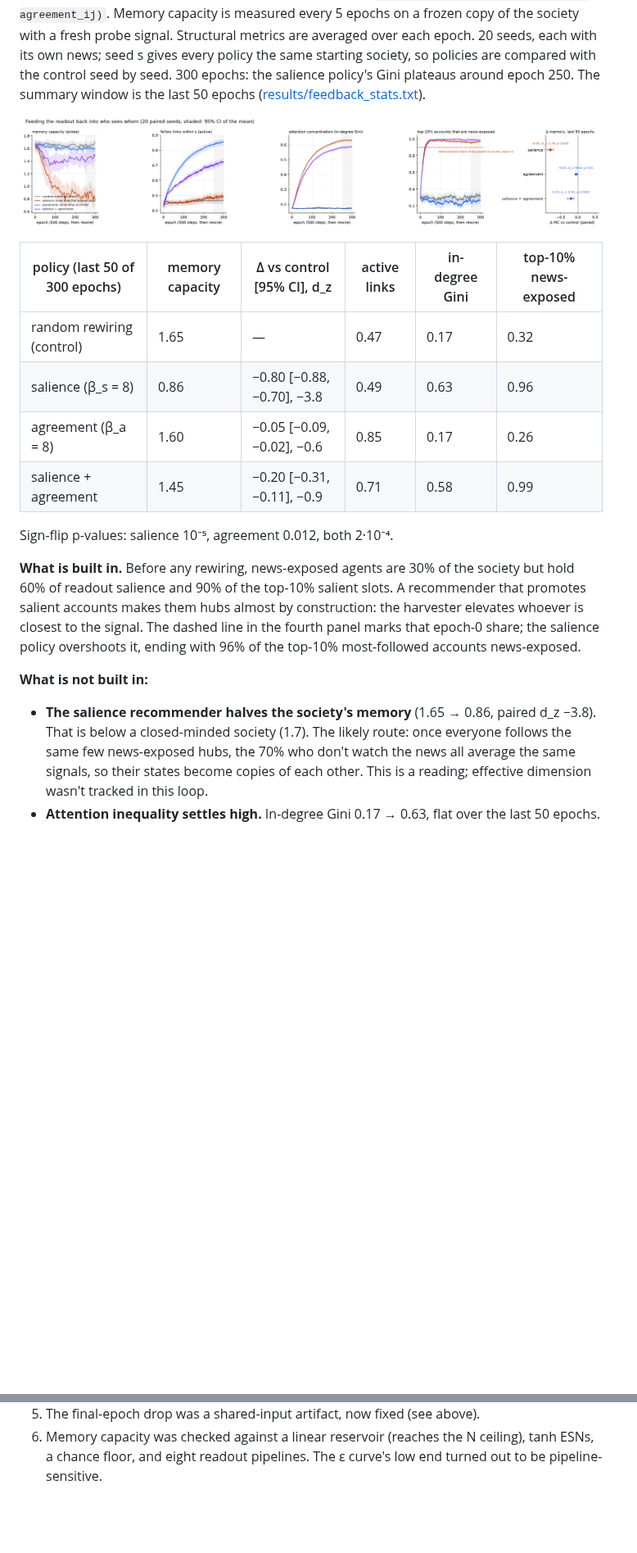
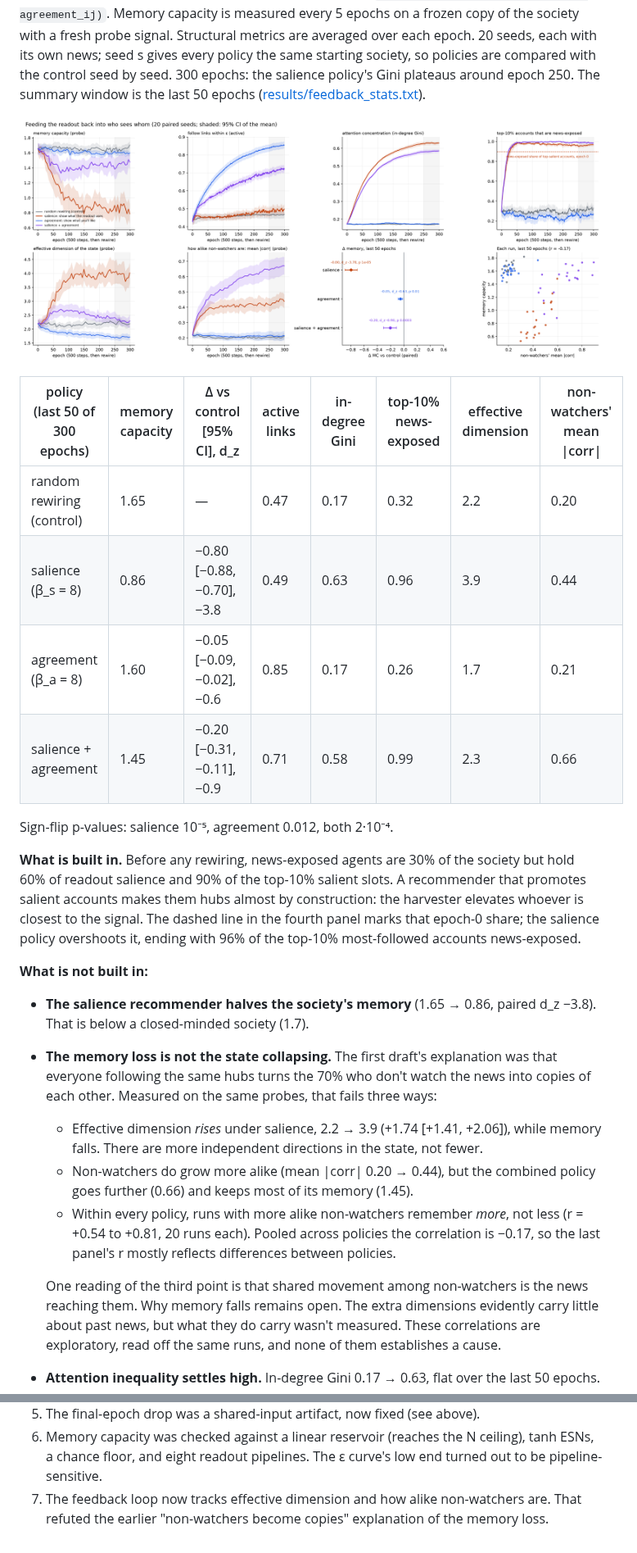
Before and after one commit to NobodyKnowNothing/Bound-Opinion-Reservoir, a Markdown page: README.md, 2 parts joined by grey strips. Shown at 82% size. GitHub-like rendering; pictures changed too: figures/feedback.png; blank space fills up the shorter version.

```diff
--- a/README.md
+++ b/README.md
@@ -155,12 +156,12 @@ last 50 epochs ([results/feedback_stats.txt](results/feedback_stats.txt)).
 
 ![feedback](figures/feedback.png)
 
-| policy (last 50 of 300 epochs) | memory capacity | Δ vs control [95% CI], d_z | active links | in-degree Gini | top-10% news-exposed |
-|---|---|---|---|---|---|
-| random rewiring (control) | 1.65 | — | 0.47 | 0.17 | 0.32 |
-| salience (β_s = 8) | 0.86 | −0.80 [−0.88, −0.70], −3.8 | 0.49 | 0.63 | 0.96 |
-| agreement (β_a = 8) | 1.60 | −0.05 [−0.09, −0.02], −0.6 | 0.85 | 0.17 | 0.26 |
-| salience + agreement | 1.45 | −0.20 [−0.31, −0.11], −0.9 | 0.71 | 0.58 | 0.99 |
+| policy (last 50 of 300 epochs) | memory capacity | Δ vs control [95% CI], d_z | active links | in-degree Gini | top-10% news-exposed | effective dimension | non-watchers' mean \|corr\| |
+|---|---|---|---|---|---|---|---|
+| random rewiring (control) | 1.65 | — | 0.47 | 0.17 | 0.32 | 2.2 | 0.20 |
+| salience (β_s = 8) | 0.86 | −0.80 [−0.88, −0.70], −3.8 | 0.49 | 0.63 | 0.96 | 3.9 | 0.44 |
+| agreement (β_a = 8) | 1.60 | −0.05 [−0.09, −0.02], −0.6 | 0.85 | 0.17 | 0.26 | 1.7 | 0.21 |
+| salience + agreement | 1.45 | −0.20 [−0.31, −0.11], −0.9 | 0.71 | 0.58 | 0.99 | 2.3 | 0.66 |
 
 Sign-flip p-values: salience 10⁻⁵, agreement 0.012, both 2·10⁻⁴.
 
@@ -174,10 +175,22 @@ most-followed accounts news-exposed.
 **What is not built in:**
 
 - **The salience recommender halves the society's memory** (1.65 → 0.86, paired d_z −3.8).
-  That is below a closed-minded society (1.7). The likely route: once everyone follows the
-  same few news-exposed hubs, the 70% who don't watch the news all average the same
-  signals, so their states become copies of each other. This is a reading; effective
-  dimension wasn't tracked in this loop.
+  That is below a closed-minded society (1.7).
+- **The memory loss is not the state collapsing.** The first draft's explanation was that
+  everyone following the same hubs turns the 70% who don't watch the news into copies of
+  each other. Measured on the same probes, that fails three ways:
+  - Effective dimension *rises* under salience, 2.2 → 3.9 (+1.74 [+1.41, +2.06]), while
+    memory falls. There are more independent directions in the state, not fewer.
+  - Non-watchers do grow more alike (mean |corr| 0.20 → 0.44), but the combined policy
+    goes further (0.66) and keeps most of its memory (1.45).
+  - Within every policy, runs with more alike non-watchers remember *more*, not less
+    (r = +0.54 to +0.81, 20 runs each). Pooled across policies the correlation is −0.17,
+    so the last panel's r mostly reflects differences between policies.
+
+  One reading of the third point is that shared movement among non-watchers is the news
+  reaching them. Why memory falls remains open. The extra dimensions evidently carry
+  little about past news, but what they do carry wasn't measured. These correlations are
+  exploratory, read off the same runs, and none of them establishes a cause.
 - **Attention inequality settles high.** In-degree Gini 0.17 → 0.63, flat over the last 50
   epochs.
 - **The agreement recommender widens the effective confidence bound** without changing ε:
@@ -219,3 +232,5 @@ python scripts/feedback.py     # ~20 min on 12 cores; figures/feedback.png, resu
 6. Memory capacity was checked against a linear reservoir (reaches the N ceiling), tanh
    ESNs, a chance floor, and eight readout pipelines. The ε curve's low end turned out to
    be pipeline-sensitive.
+7. The feedback loop now tracks effective dimension and how alike non-watchers are. That
+   refuted the earlier "non-watchers become copies" explanation of the memory loss.
```
Also changed, not shown: other parts of README.md (+2 -1 lines), 3 other files.
